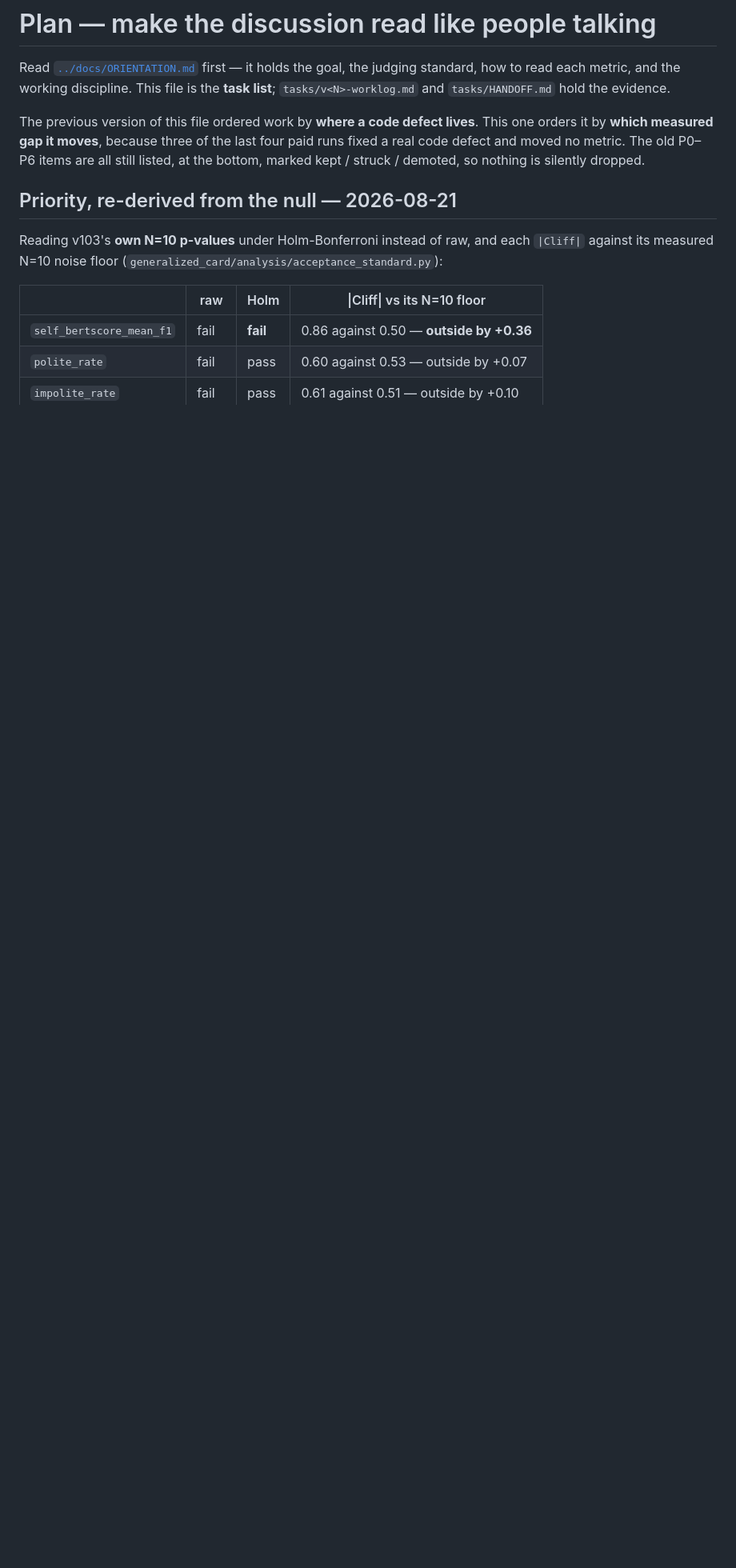
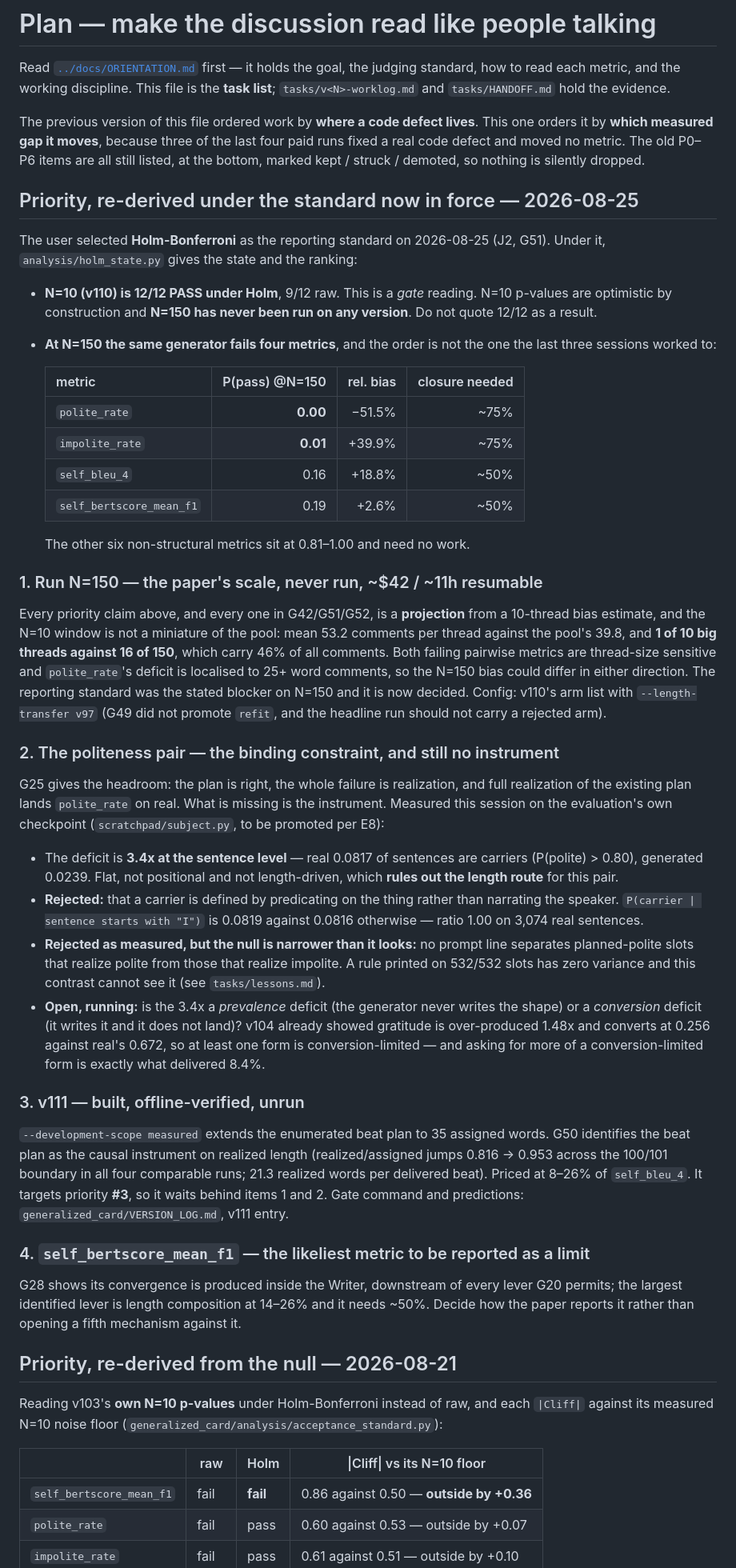
Before and after one commit to yyu6/MiroBench, a Markdown page: tasks/todo.md, the part around the change. Shown at 80% size. Drawn GitHub-style; blank space fills up the shorter version.

Commit message:
todo: re-prioritise under Holm -- N=150 first, then the politeness pair
The ranking under the standard now in force is polite_rate (P(pass)=0.00 at
N=150) > impolite_rate (0.01) > self_bleu_4 (0.16) > self_bertscore (0.19), so
the two metrics the last three sessions worked on are third and fourth.

N=150 goes first because every one of those numbers is a projection from a
10-thread window that is not a miniature of the pool -- mean 53.2 comments per
thread against 39.8, and 1 of 10 big threads against 16 of 150 carrying 46% of
all comments. ~$42, ~11h, resumable, and the standard that was blocking it is
now decided.

Records this session's tone findings including both rejections, and files v111
at its actual priority (#3) rather than at the front.

Co-Authored-By: Claude Opus 5 <noreply@anthropic.com>

```diff
--- a/tasks/todo.md
+++ b/tasks/todo.md
@@ -10,6 +10,77 @@ This one orders it by **which measured gap it moves**, because three of the last
 four paid runs fixed a real code defect and moved no metric. The old P0–P6 items
 are all still listed, at the bottom, marked kept / struck / demoted, so nothing is
 silently dropped.
+
+## Priority, re-derived under the standard now in force — 2026-08-25
+
+The user selected **Holm-Bonferroni** as the reporting standard on 2026-08-25
+(J2, G51). Under it, `analysis/holm_state.py` gives the state and the ranking:
+
+- **N=10 (v110) is 12/12 PASS under Holm**, 9/12 raw. This is a *gate* reading.
+  N=10 p-values are optimistic by construction and **N=150 has never been run on
+  any version**. Do not quote 12/12 as a result.
+- **At N=150 the same generator fails four metrics**, and the order is not the
+  one the last three sessions worked to:
+
+  | metric | P(pass) @N=150 | rel. bias | closure needed |
+  |---|---:|---:|---:|
+  | `polite_rate` | **0.00** | −51.5% | ~75% |
+  | `impolite_rate` | **0.01** | +39.9% | ~75% |
+  | `self_bleu_4` | 0.16 | +18.8% | ~50% |
+  | `self_bertscore_mean_f1` | 0.19 | +2.6% | ~50% |
+
+  The other six non-structural metrics sit at 0.81–1.00 and need no work.
+
+### 1. Run N=150 — the paper's scale, never run, ~$42 / ~11h resumable
+
+Every priority claim above, and every one in G42/G51/G52, is a **projection**
+from a 10-thread bias estimate, and the N=10 window is not a miniature of the
+pool: mean 53.2 comments per thread against the pool's 39.8, and **1 of 10 big
+threads against 16 of 150**, which carry 46% of all comments. Both failing
+pairwise metrics are thread-size sensitive and `polite_rate`'s deficit is
+localised to 25+ word comments, so the N=150 bias could differ in either
+direction. The reporting standard was the stated blocker on N=150 and it is now
+decided. Config: v110's arm list with `--length-transfer v97` (G49 did not
+promote `refit`, and the headline run should not carry a rejected arm).
+
+### 2. The politeness pair — the binding constraint, and still no instrument
+
+G25 gives the headroom: the plan is right, the whole failure is realization, and
+full realization of the existing plan lands `polite_rate` on real. What is
+missing is the instrument. Measured this session on the evaluation's own
+checkpoint (`scratchpad/subject.py`, to be promoted per E8):
+
+- The deficit is **3.4x at the sentence level** — real 0.0817 of sentences are
+  carriers (P(polite) > 0.80), generated 0.0239. Flat, not positional and not
+  length-driven, which **rules out the length route** for this pair.
+- **Rejected:** that a carrier is defined by predicating on the thing rather than
+  narrating the speaker. `P(carrier | sentence starts with "I")` is 0.0819
+  against 0.0816 otherwise — ratio 1.00 on 3,074 real sentences.
+- **Rejected as measured, but the null is narrower than it looks:** no prompt
+  line separates planned-polite slots that realize polite from those that
+  realize impolite. A rule printed on 532/532 slots has zero variance and this
+  contrast cannot see it (see `tasks/lessons.md`).
+- **Open, running:** is the 3.4x a *prevalence* deficit (the generator never
+  writes the shape) or a *conversion* deficit (it writes it and it does not
+  land)? v104 already showed gratitude is over-produced 1.48x and converts at
+  0.256 against real's 0.672, so at least one form is conversion-limited — and
+  asking for more of a conversion-limited form is exactly what delivered 8.4%.
+
+### 3. v111 — built, offline-verified, unrun
+
+`--development-scope measured` extends the enumerated beat plan to 35 assigned
+words. G50 identifies the beat plan as the causal instrument on realized length
+(realized/assigned jumps 0.816 → 0.953 across the 100/101 boundary in all four
+comparable runs; 21.3 realized words per delivered beat). Priced at 8–26% of
+`self_bleu_4`. It targets priority **#3**, so it waits behind items 1 and 2.
+Gate command and predictions: `generalized_card/VERSION_LOG.md`, v111 entry.
+
+### 4. `self_bertscore_mean_f1` — the likeliest metric to be reported as a limit
+
+G28 shows its convergence is produced inside the Writer, downstream of every
+lever G20 permits; the largest identified lever is length composition at 14–26%
+and it needs ~50%. Decide how the paper reports it rather than opening a fifth
+mechanism against it.
 
 ## Priority, re-derived from the null — 2026-08-21
 
```
